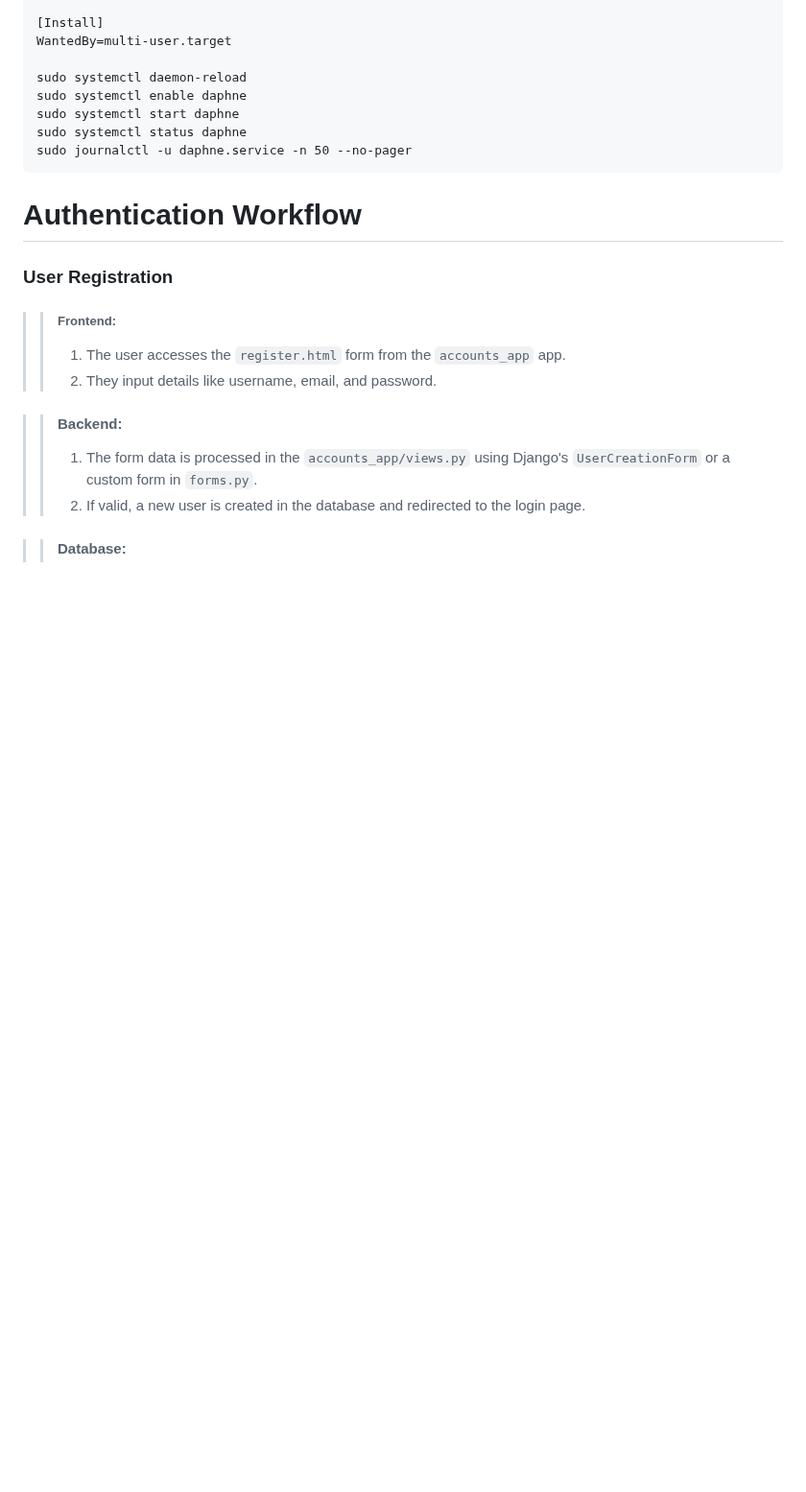
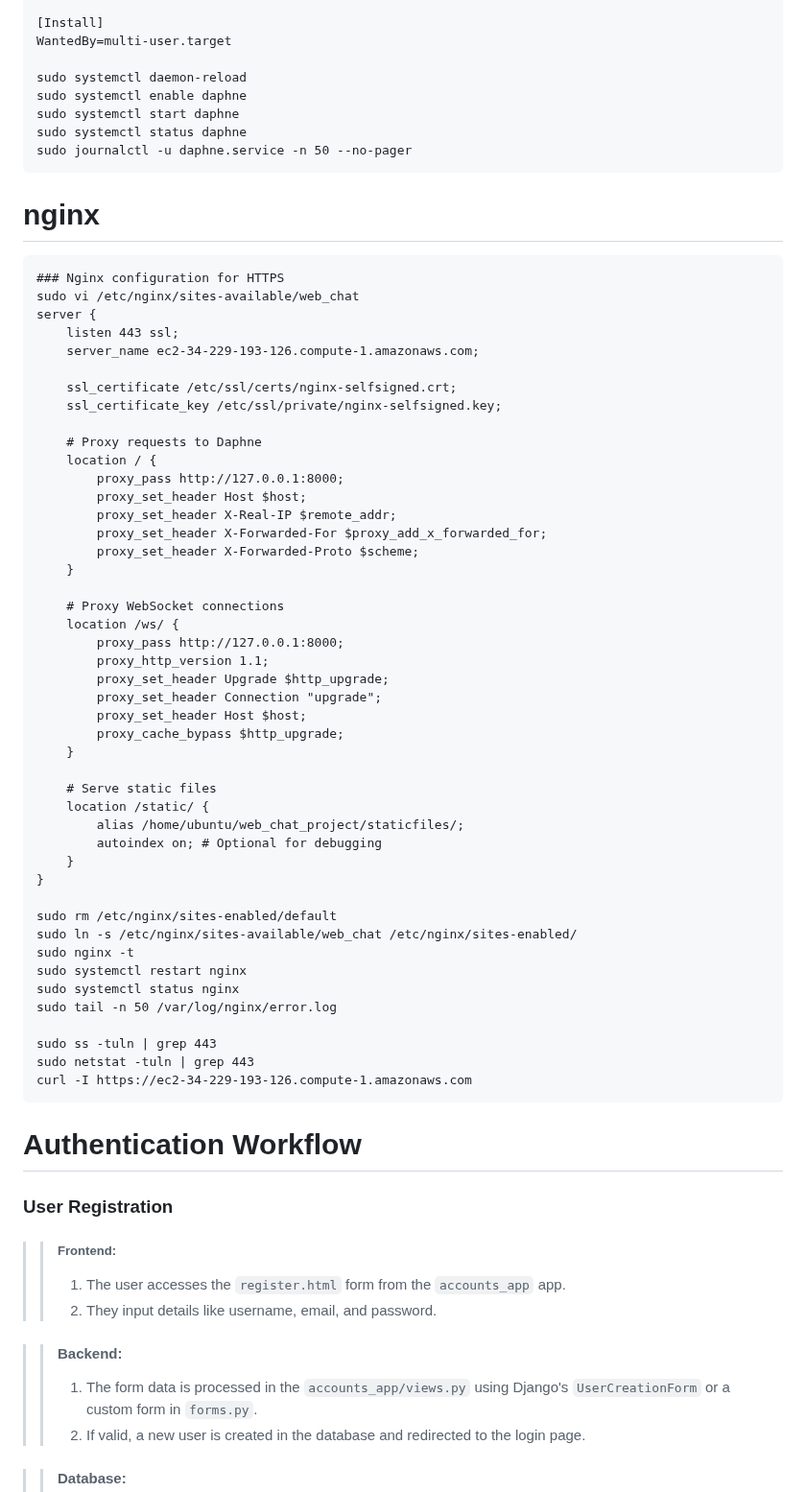
Before and after one commit to alinaveed1983/web_chat_project, a Markdown page: README.md, the part around the change. Shown at 96% size. Drawn GitHub-style; blank space fills up the shorter version.

````diff
--- a/README.md
+++ b/README.md
@@ -78,6 +78,55 @@ sudo systemctl enable daphne
 sudo systemctl start daphne
 sudo systemctl status daphne
 sudo journalctl -u daphne.service -n 50 --no-pager
+```
+
+# nginx
+```
+### Nginx configuration for HTTPS
+sudo vi /etc/nginx/sites-available/web_chat
+server {
+    listen 443 ssl;
+    server_name ec2-34-229-193-126.compute-1.amazonaws.com;
+
+    ssl_certificate /etc/ssl/certs/nginx-selfsigned.crt;
+    ssl_certificate_key /etc/ssl/private/nginx-selfsigned.key;
+
+    # Proxy requests to Daphne
+    location / {
+        proxy_pass http://127.0.0.1:8000;
+        proxy_set_header Host $host;
+        proxy_set_header X-Real-IP $remote_addr;
+        proxy_set_header X-Forwarded-For $proxy_add_x_forwarded_for;
+        proxy_set_header X-Forwarded-Proto $scheme;
+    }
+
+    # Proxy WebSocket connections
+    location /ws/ {
+        proxy_pass http://127.0.0.1:8000;
+        proxy_http_version 1.1;
+        proxy_set_header Upgrade $http_upgrade;
+        proxy_set_header Connection "upgrade";
+        proxy_set_header Host $host;
+        proxy_cache_bypass $http_upgrade;
+    }
+
+    # Serve static files
+    location /static/ {
+        alias /home/ubuntu/web_chat_project/staticfiles/;
+        autoindex on; # Optional for debugging
+    }
+}
+
+sudo rm /etc/nginx/sites-enabled/default
+sudo ln -s /etc/nginx/sites-available/web_chat /etc/nginx/sites-enabled/
+sudo nginx -t
+sudo systemctl restart nginx
+sudo systemctl status nginx
+sudo tail -n 50 /var/log/nginx/error.log
+
+sudo ss -tuln | grep 443
+sudo netstat -tuln | grep 443
+curl -I https://ec2-34-229-193-126.compute-1.amazonaws.com
 ```
 
 # Authentication Workflow
````
